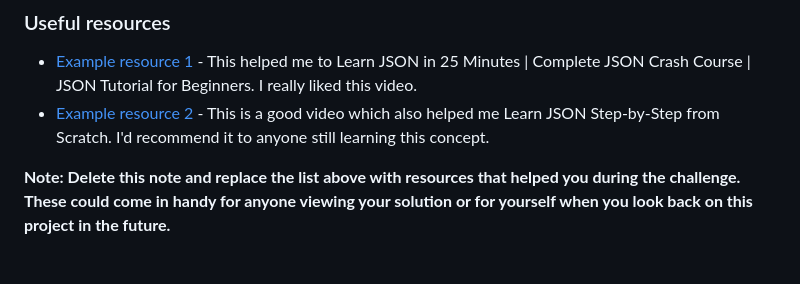
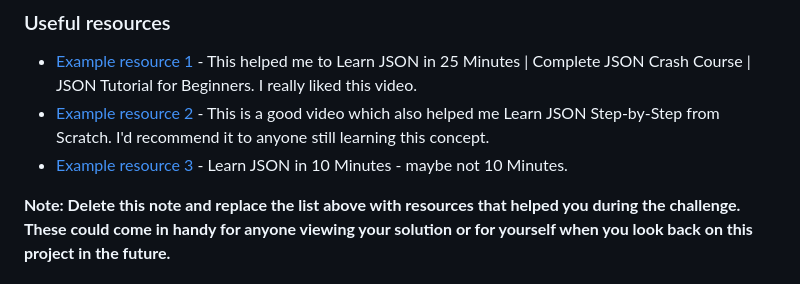
Before and after one commit to gladstone28/tic-tac-toe-FEM, a Markdown page: README.md, the part around the change. GitHub-like rendering.

Commit message:
updated README.md and deleted the template

```diff
--- a/README.md
+++ b/README.md
@@ -84,6 +84,7 @@ Use this section to outline areas that you want to continue focusing on in futur
 
 - [Example resource 1](https://www.youtube.com/watch?v=6OhMbf2v_jI) - This helped me to Learn JSON in 25 Minutes | Complete JSON Crash Course | JSON Tutorial for Beginners. I really liked this video.
 - [Example resource 2](https://www.youtube.com/watch?v=9t3vMi95z2w) - This is a good video which also helped me Learn JSON Step-by-Step from Scratch. I'd recommend it to anyone still learning this concept.
+- [Example resource 3](https://www.youtube.com/watch?v=iiADhChRriM) - Learn JSON in 10 Minutes - maybe not 10 Minutes.
 
 **Note: Delete this note and replace the list above with resources that helped you during the challenge. These could come in handy for anyone viewing your solution or for yourself when you look back on this project in the future.**
 
```
Also changed, not shown: README-template.md (deleted, +0 -98 lines).
